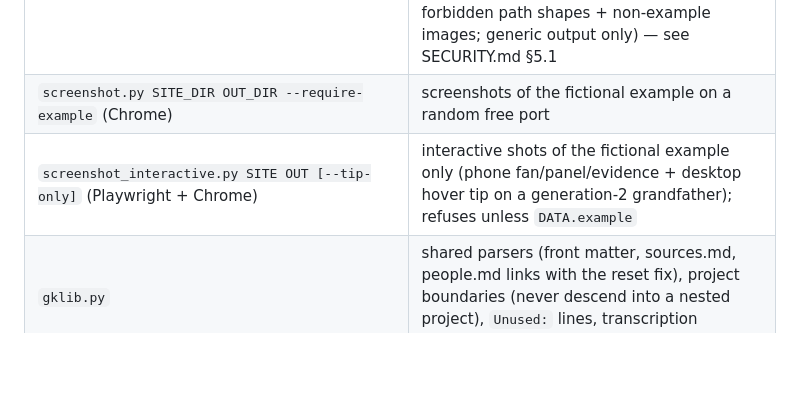
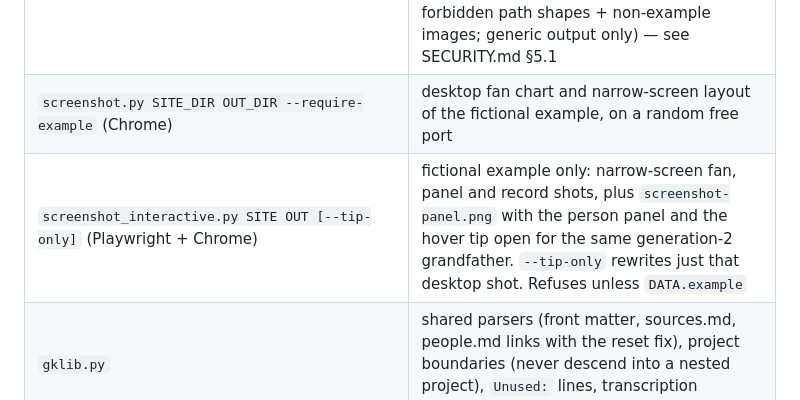
Before and after one commit to meirmsn/family-tree-kit, a Markdown page: tools/README.md, the part around the change. Rendered like a GitHub page; blank space fills up the shorter version.

```diff
--- a/tools/README.md
+++ b/tools/README.md
@@ -18,8 +18,8 @@ Python 3 standard library, plus Pillow where noted.
 | `polite_query.py URL | jri GUB SURNAME` | index queries with per-host pauses, cache, decoy check (`--verify`), bot-wall stop |
 | `access_check.py URL… | --config CFG` | Cloudflare Access 302 check (for the daily routine) |
 | `privacy_grep.py REPO [--words FILE] [--project PROJECT] [--history] [--install-hook] [--public-ci]` | per-project word list (`PROJECT/.work/private-words.txt`, or `$GENEALOGY_PRIVATE_WORDS` pointing outside the kit) + secret patterns + path quarantine; whole-word plus simple suffixes (-s/-es/'s/-er/-ers; list other name variants explicitly), min 5 letters; **fails** if the list is missing or empty of usable words, or tracked inside the scanned repo. `--install-hook` writes local **pre-commit and pre-push** hooks. `--public-ci`: name-blind mode for public CI (no word list; secrets + forbidden path shapes + non-example images; generic output only) — see SECURITY.md §5.1 |
-| `screenshot.py SITE_DIR OUT_DIR --require-example` (Chrome) | screenshots of the fictional example on a random free port |
-| `screenshot_interactive.py SITE OUT [--tip-only]` (Playwright + Chrome) | interactive shots of the fictional example only (phone fan/panel/evidence + desktop hover tip on a generation-2 grandfather); refuses unless `DATA.example` |
+| `screenshot.py SITE_DIR OUT_DIR --require-example` (Chrome) | desktop fan chart and narrow-screen layout of the fictional example, on a random free port |
+| `screenshot_interactive.py SITE OUT [--tip-only]` (Playwright + Chrome) | fictional example only: narrow-screen fan, panel and record shots, plus `screenshot-panel.png` with the person panel and the hover tip open for the same generation-2 grandfather. `--tip-only` rewrites just that desktop shot. Refuses unless `DATA.example` |
 | `gklib.py` | shared parsers (front matter, sources.md, people.md links with the reset fix), project boundaries (never descend into a nested project), `Unused:` lines, transcription placeholders, archive unit ids |
 
 Projects: a folder with `.genealogy-project` (written by new_project.py), or with both `people.md` and
```
Also changed, not shown: README.md (+8 -9 lines), docs/screenshot-desktop-tip.png (deleted), docs/screenshot-panel.png, 2 other files.
